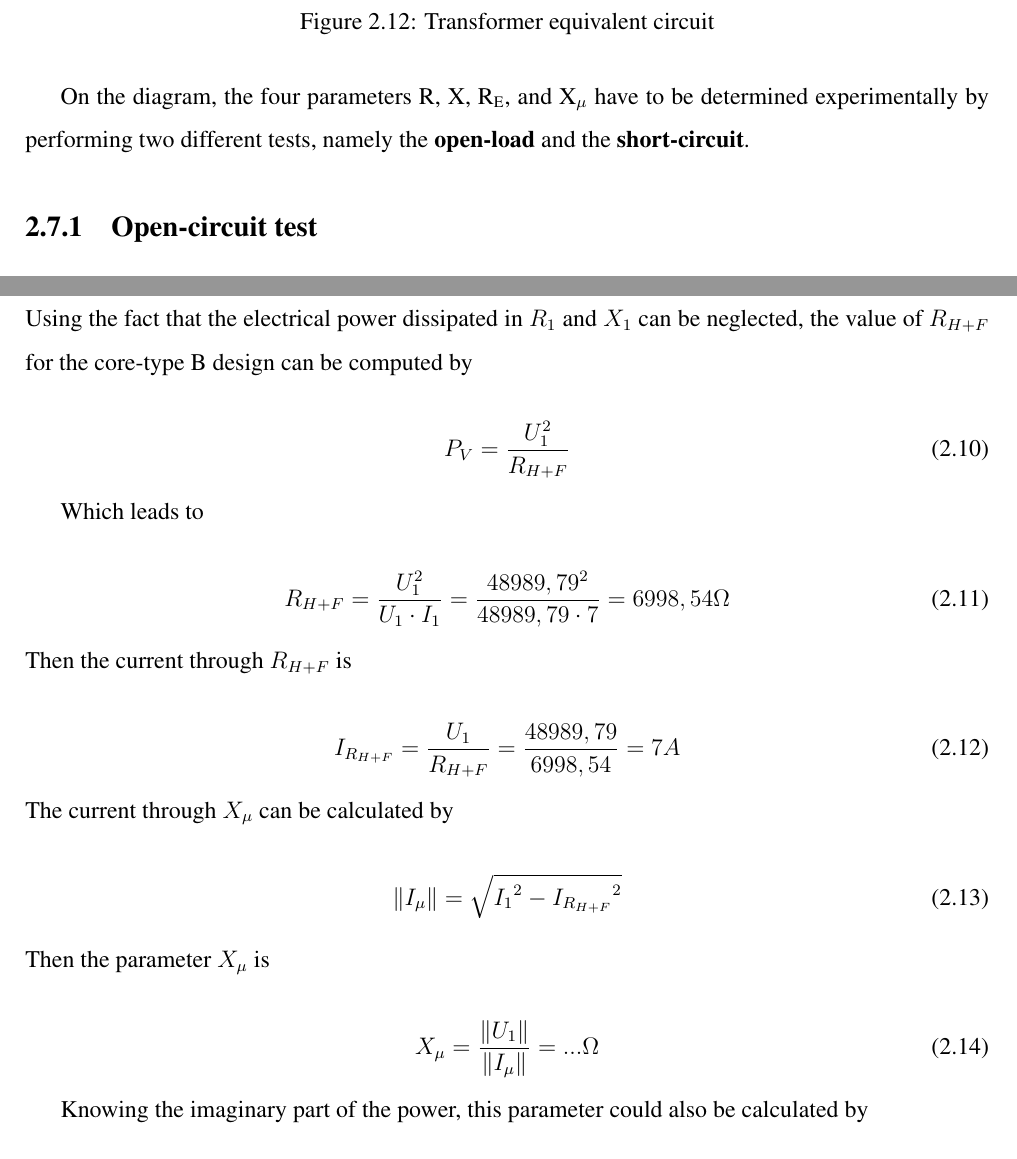
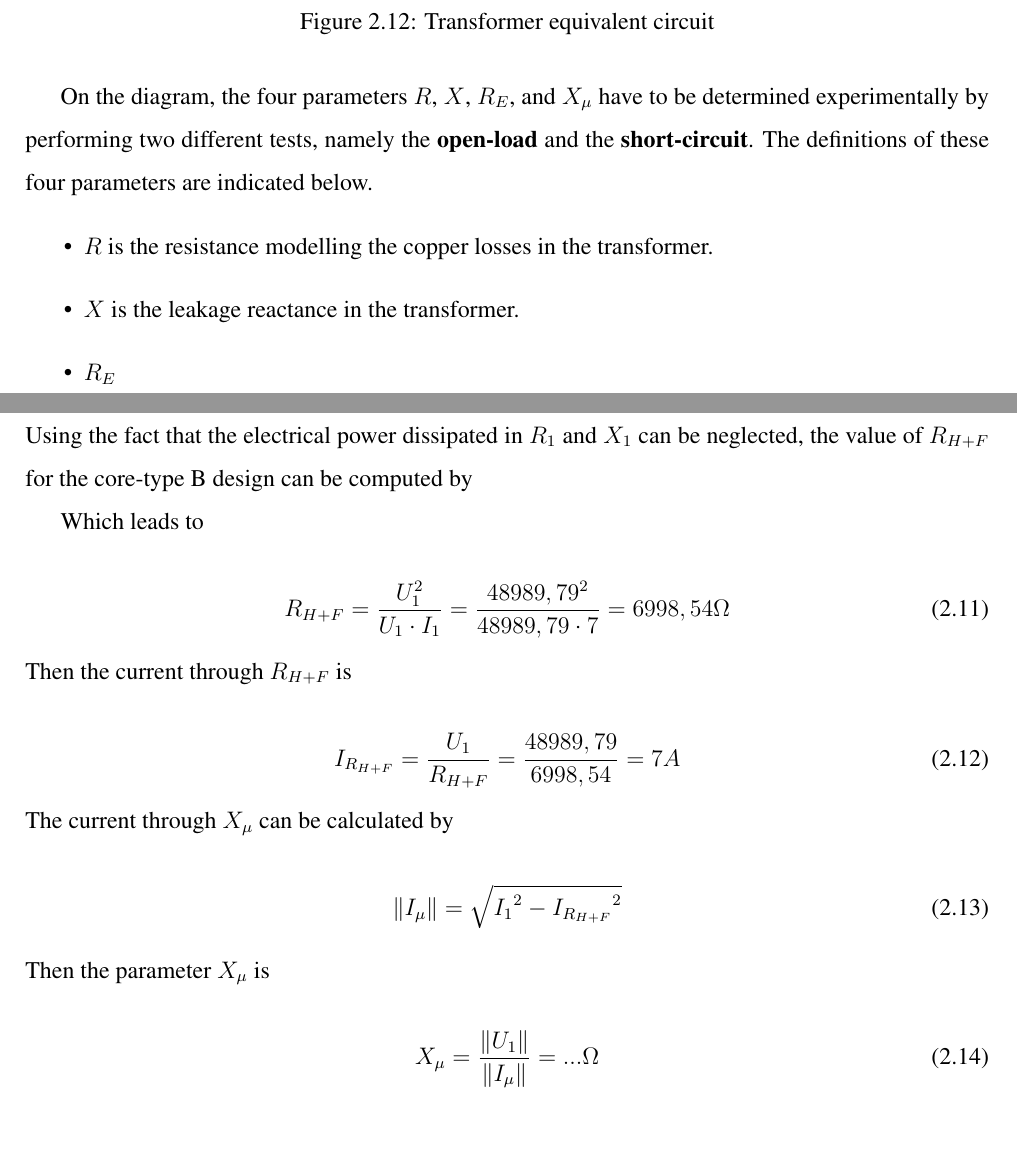
Before and after one commit to Boreas3/ELEC0041---homework-3, a LaTeX document (main.tex): two parts of pages 13 and 14 of 19, joined at a grey line, cut so that both start at the same text. Compiled offline with pdfLaTeX.

Commit message:
Updates from Overleaf

```diff
--- a/main.tex
+++ b/main.tex
@@ -369,8 +369,12 @@ Finally, Figure \ref{fig:Bshell} shows a picture of the shell design of the tran
     \label{fig:equivalent_circuit}
 \end{figure}
 
-On the diagram, the four parameters R, X, R$_\text{E}$, and X$_\mu$ have to be determined experimentally by performing two different tests, namely the \textbf{open-load} and the \textbf{short-circuit}.
-
+On the diagram, the four parameters $R$, $X$, $R_{E}$, and $X_\mu$ have to be determined experimentally by performing two different tests, namely the \textbf{open-load} and the \textbf{short-circuit}. The definitions of these four parameters are indicated below.
+\begin{itemize}
+    \item $R$ is the resistance modelling the copper losses in the transformer.
+    \item $X$ is the leakage reactance in the transformer.
+    \item $R_E$
+\end{itemize}
 \subsection{Open-circuit test}
 The first test consist in connecting a load of infinite resistance at the terminal of the secondary. Then, the primary side is fed by a voltage source with a set-point fixed at the nominal voltage specified in Table \ref{tab:characteristics_transfo}.
 
@@ -378,9 +388,7 @@ S
 \subsubsection{Open-load test}
 This test is used to calculate the loss in the magnetic circuit (core losses). It is carried out by fixing the resistance of the secondary side to a very high value. In this case, we have $I_1 =$ 7 A and $I_2 =$ 0 A. Using the fact that the electrical power dissipated in $R_1$ and $X_1$ can be neglected, the value of $R_{H+F}$ for the core-type B design can be computed by
 
-\begin{equation}
-   P_V = \frac{U_1^2}{R_{H+F}}
-\end{equation}
+
 
 Which leads to
 
```
Also changed, not shown: main.tex (8 more changed lines).
